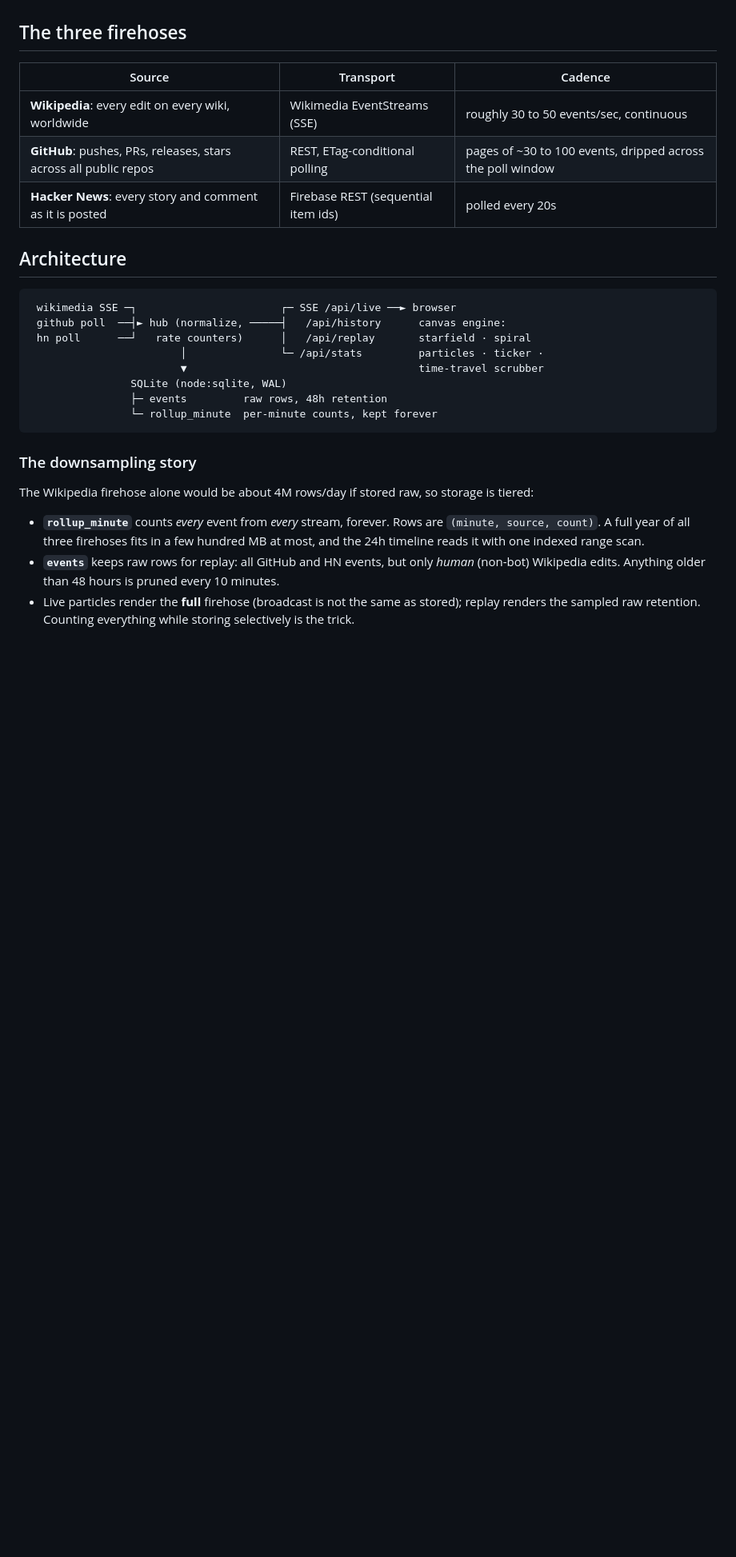
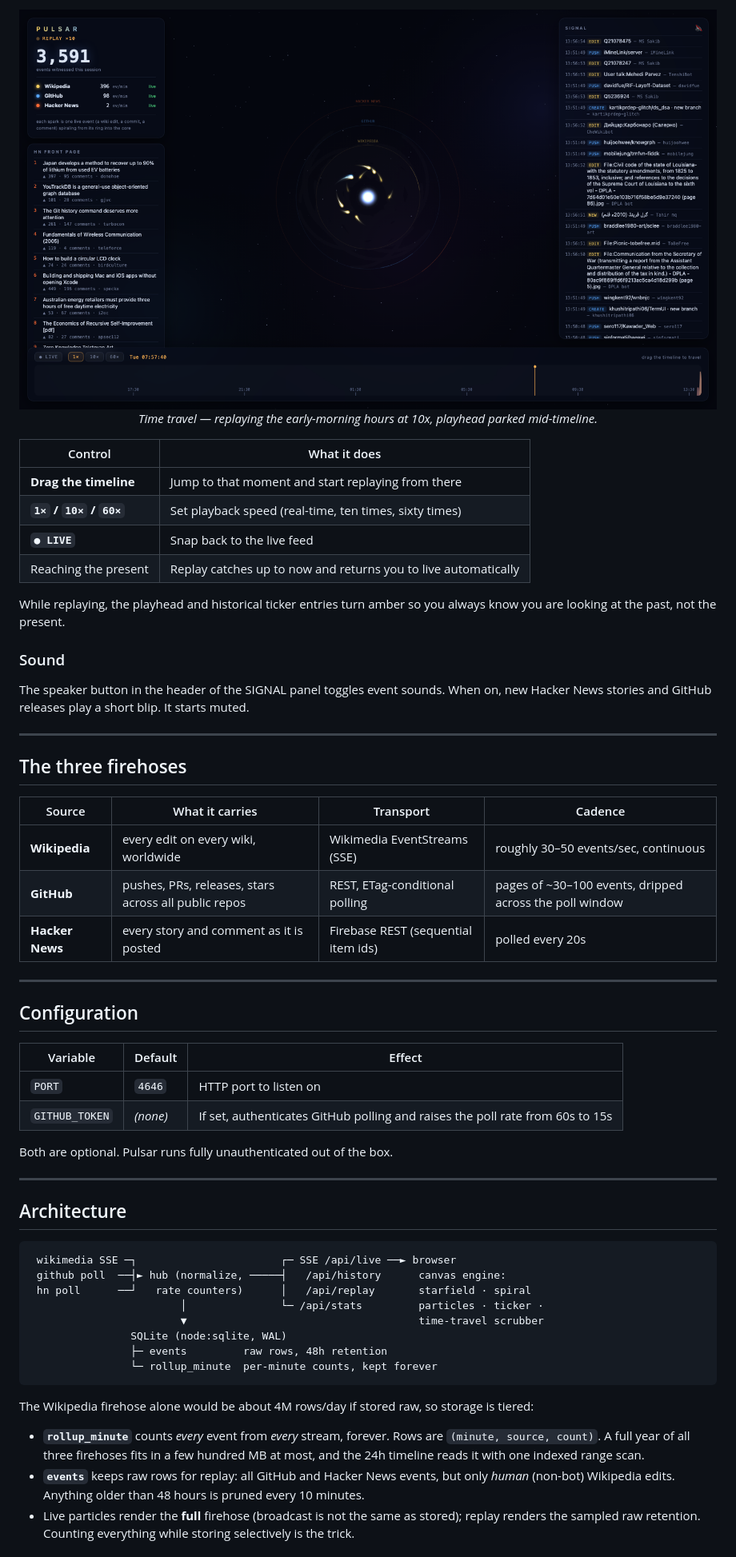
Before and after one commit to Manasvi-247/pulsar, a Markdown page: README.md, the part around the change printed below. Shown: that part at 80% size. GitHub-like rendering; pictures changed too: docs/pulsar-replay.png (added); blank space fills up the shorter version.

Commit message:
docs: rewrite README with screenshots and usage manual

````diff
--- a/README.md
+++ b/README.md
@@ -20,11 +109,46 @@ Optional: `GITHUB_TOKEN=ghp_... npm start` raises the GitHub poll rate from 60s
+<p align="center">
+  <img src="docs/pulsar-replay.png" alt="Pulsar in replay mode: the mode reads REPLAY x10, the playhead sits in the early morning, and the ticker shows historical events in amber" width="100%">
+  <br>
+  <em>Time travel — replaying the early-morning hours at 10x, playhead parked mid-timeline.</em>
+</p>
+
+| Control | What it does |
+|---|---|
+| **Drag the timeline** | Jump to that moment and start replaying from there |
+| **`1×` / `10×` / `60×`** | Set playback speed (real-time, ten times, sixty times) |
+| **`● LIVE`** | Snap back to the live feed |
+| Reaching the present | Replay catches up to now and returns you to live automatically |
+
+While replaying, the playhead and historical ticker entries turn amber so you always know
+you are looking at the past, not the present.
+
+### Sound
+
+The speaker button in the header of the SIGNAL panel toggles event sounds. When on, new
+Hacker News stories and GitHub releases play a short blip. It starts muted.
+
+---
 
 ## The three firehoses
 
-| Source | Transport | Cadence |
+| Source | What it carries | Transport | Cadence |
+|---|---|---|---|
+| **Wikipedia** | every edit on every wiki, worldwide | Wikimedia EventStreams (SSE) | roughly 30–50 events/sec, continuous |
+| **GitHub** | pushes, PRs, releases, stars across all public repos | REST, ETag-conditional polling | pages of ~30–100 events, dripped across the poll window |
+| **Hacker News** | every story and comment as it is posted | Firebase REST (sequential item ids) | polled every 20s |
+
+---
+
+## Configuration
+
+| Variable | Default | Effect |
 |---|---|---|
-| **Wikipedia**: every edit on every wiki, worldwide | Wikimedia EventStreams (SSE) | roughly 30 to 50 events/sec, continuous |
-| **GitHub**: pushes, PRs, releases, stars across all public repos | REST, ETag-conditional polling | pages of ~30 to 100 events, dripped across the poll window |
-| **Hacker News**: every story and comment as it is posted | Firebase REST (sequential item ids) | polled every 20s |
+| `PORT` | `4646` | HTTP port to listen on |
+| `GITHUB_TOKEN` | *(none)* | If set, authenticates GitHub polling and raises the poll rate from 60s to 15s |
+
+Both are optional. Pulsar runs fully unauthenticated out of the box.
+
+---
 
 ## Architecture
 
@@ -39,17 +163,15 @@ Optional: `GITHUB_TOKEN=ghp_... npm start` raises the GitHub poll rate from 60s
                 └─ rollup_minute  per-minute counts, kept forever
 ```
 
-### The downsampling story
-
-The Wikipedia firehose alone would be about 4M rows/day if stored raw, so storage is
-tiered:
+The Wikipedia firehose alone would be about 4M rows/day if stored raw, so storage is tiered:
 
 - **`rollup_minute`** counts *every* event from *every* stream, forever. Rows are
-  `(minute, source, count)`. A full year of all three firehoses fits in a few hundred
-  MB at most, and the 24h timeline reads it with one indexed range scan.
-- **`events`** keeps raw rows for replay: all GitHub and HN events, but only *human*
-  (non-bot) Wikipedia edits. Anything older than 48 hours is pruned every 10 minutes.
-- Live particles render the **full** firehose (broadcast is not the same as stored);
-  replay renders the sampled raw retention. Counting everything while storing
-  selectively is the trick.
+  `(minute, source, count)`. A full year of all three firehoses fits in a few hundred MB at
+  most, and the 24h timeline reads it with one indexed range scan.
+- **`events`** keeps raw rows for replay: all GitHub and Hacker News events, but only
+  *human* (non-bot) Wikipedia edits. Anything older than 48 hours is pruned every 10
+  minutes.
+- Live particles render the **full** firehose (broadcast is not the same as stored); replay
+  renders the sampled raw retention. Counting everything while storing selectively is the
+  trick.
 
````
Also changed, not shown: other parts of README.md (+191 -33 lines), docs/pulsar-live.png (added).
